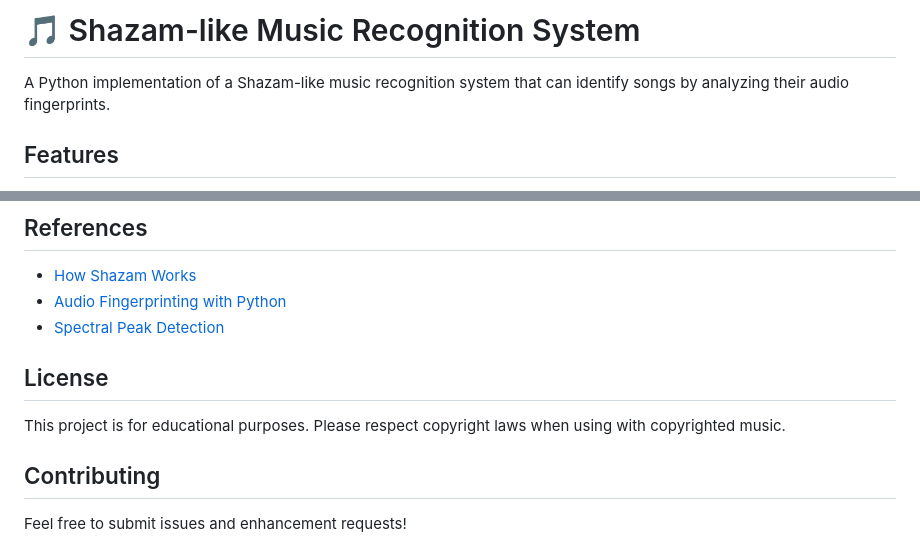
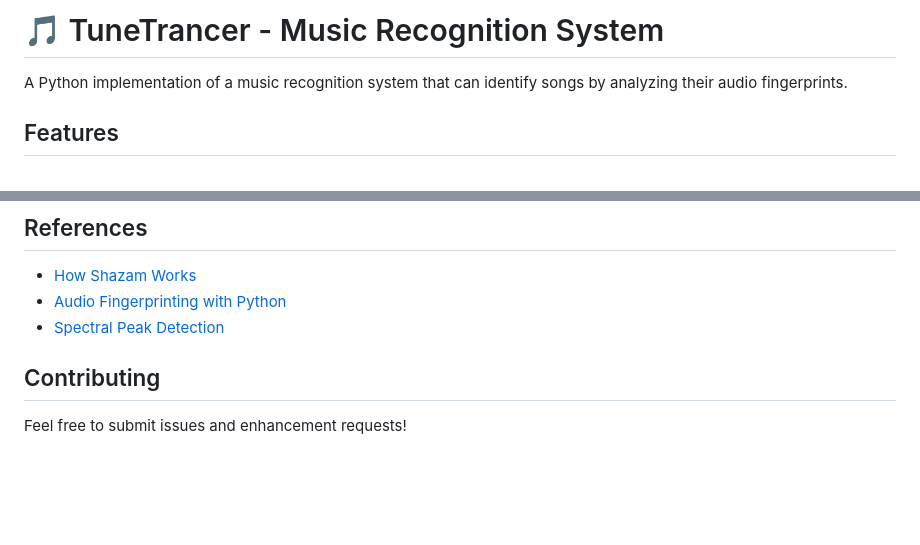
Before and after one commit to samanderson2003/TuneTracer, a Markdown page: README.md, 2 parts joined by grey strips. GitHub-like rendering; blank space fills up the shorter version.

```diff
--- a/README.md
+++ b/README.md
@@ -1,6 +1,6 @@
-# 🎵 Shazam-like Music Recognition System
+# 🎵 TuneTrancer - Music Recognition System
 
-A Python implementation of a Shazam-like music recognition system that can identify songs by analyzing their audio fingerprints.
+A Python implementation of a music recognition system that can identify songs by analyzing their audio fingerprints.
 
 ## Features
 
@@ -204,9 +204,6 @@ shazam/
 - [Audio Fingerprinting with Python](https://github.com/worldveil/dejavu)
 - [Spectral Peak Detection](https://en.wikipedia.org/wiki/Peak_detection)
 
-## License
-
-This project is for educational purposes. Please respect copyright laws when using with copyrighted music.
 
 ## Contributing
 
```
